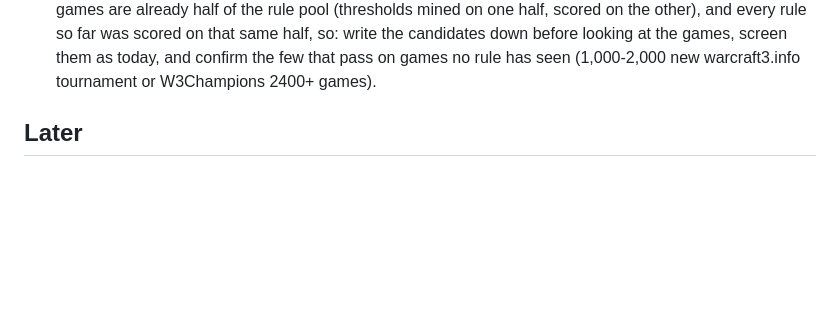
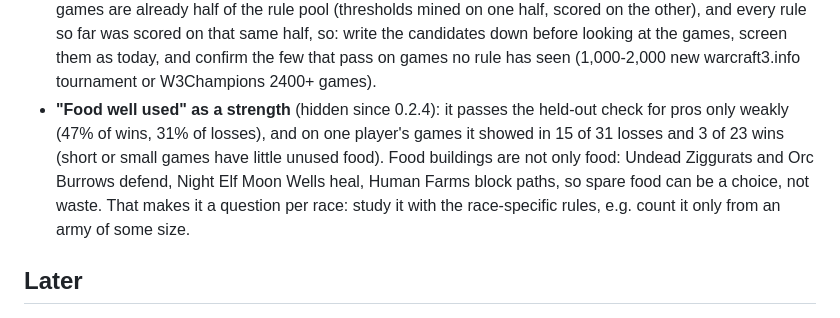
Before and after one commit to bubunuh/replay-altar, a Markdown page: CHANGELOG.md, the part around one of its changes. Drawn GitHub-style; blank space fills up the shorter version.

```diff
--- a/CHANGELOG.md
+++ b/CHANGELOG.md
@@ -333,6 +352,12 @@ The larger work, moved from 0.2.4: the gold and lumber model, recalibrations and
   that same half, so: write the candidates down before looking at the games, screen them as
   today, and confirm the few that pass on games no rule has seen (1,000-2,000 new warcraft3.info
   tournament or W3Champions 2400+ games).
+- **"Food well used" as a strength** (hidden since 0.2.4): it passes the held-out check for pros
+  only weakly (47% of wins, 31% of losses), and on one player's games it showed in 15 of 31 losses
+  and 3 of 23 wins (short or small games have little unused food). Food buildings are not only
+  food: Undead Ziggurats and Orc Burrows defend, Night Elf Moon Wells heal, Human Farms block
+  paths, so spare food can be a choice, not waste. That makes it a question per race: study it
+  with the race-specific rules, e.g. count it only from an army of some size.
 
 ## Later
 
```
Also changed, not shown: other parts of CHANGELOG.md (+57 -38 lines).
